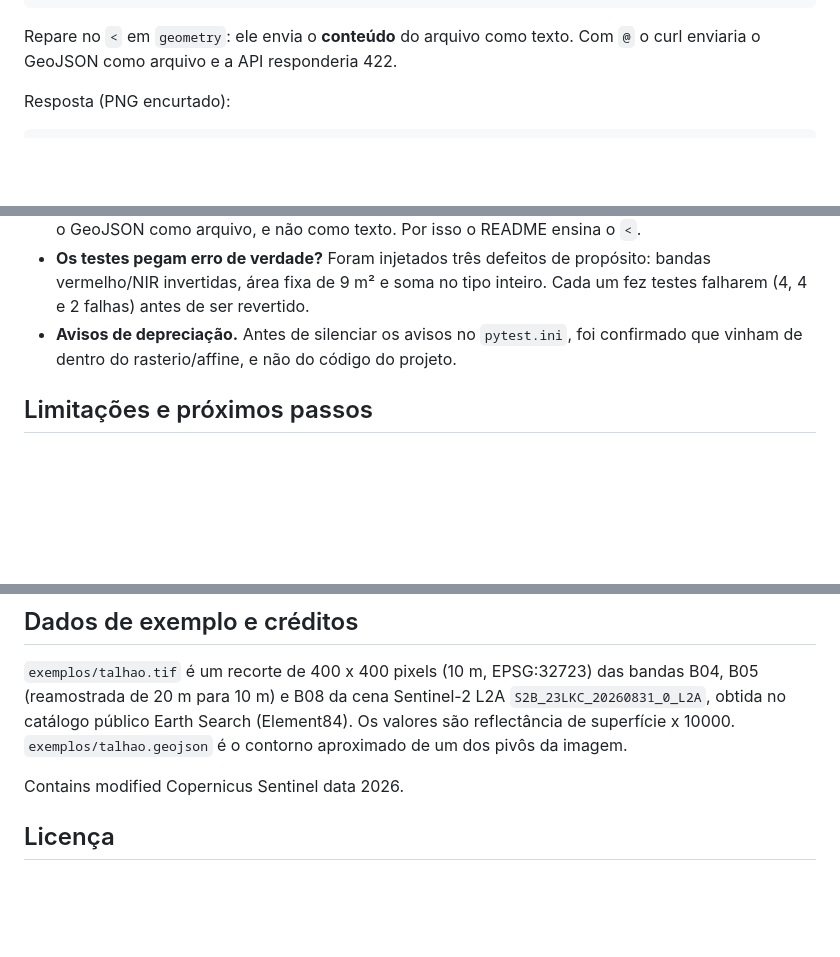
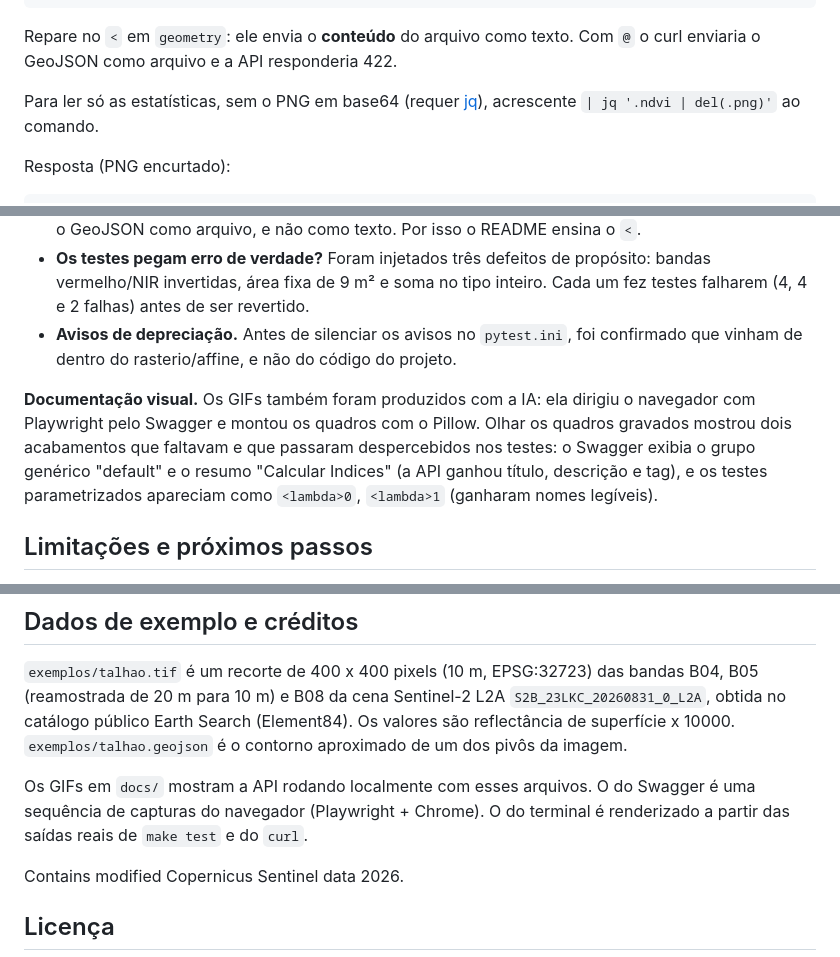
Before and after one commit to vinicioslimer/indices-vegetacao-c4, a Markdown page: README.md, 3 parts joined by grey strips. Drawn GitHub-style; blank space fills up the shorter version.

```diff
--- a/README.md
+++ b/README.md
@@ -79,6 +100,9 @@ curl -F file=@exemplos/talhao.tif -F red=1 -F rededge=2 -F nir=3 \
 
 Repare no `<` em `geometry`: ele envia o **conteúdo** do arquivo como texto. Com `@` o curl
 enviaria o GeoJSON como arquivo e a API responderia 422.
+
+Para ler só as estatísticas, sem o PNG em base64 (requer [jq](https://jqlang.org/)), acrescente
+`| jq '.ndvi | del(.png)'` ao comando.
 
 Resposta (PNG encurtado):
 
@@ -180,6 +204,12 @@ testada da mesma ideia, com dados abertos do Sentinel-2, sem código nem dados d
 - **Avisos de depreciação.** Antes de silenciar os avisos no `pytest.ini`, foi confirmado que
   vinham de dentro do rasterio/affine, e não do código do projeto.
 
+**Documentação visual.** Os GIFs também foram produzidos com a IA: ela dirigiu o navegador com
+Playwright pelo Swagger e montou os quadros com o Pillow. Olhar os quadros gravados mostrou dois
+acabamentos que faltavam e que passaram despercebidos nos testes: o Swagger exibia o grupo
+genérico "default" e o resumo "Calcular Indices" (a API ganhou título, descrição e tag), e os
+testes parametrizados apareciam como `<lambda>0`, `<lambda>1` (ganharam nomes legíveis).
+
 ## Limitações e próximos passos
 
 - **Sem máscara de nuvem e sombra.** Pixels de nuvem entram nas estatísticas. O próximo passo
@@ -201,6 +231,10 @@ testada da mesma ideia, com dados abertos do Sentinel-2, sem código nem dados d
 no catálogo público Earth Search (Element84). Os valores são reflectância de superfície x 10000.
 `exemplos/talhao.geojson` é o contorno aproximado de um dos pivôs da imagem.
 
+Os GIFs em `docs/` mostram a API rodando localmente com esses arquivos. O do Swagger é uma
+sequência de capturas do navegador (Playwright + Chrome). O do terminal é renderizado a partir das
+saídas reais de `make test` e do `curl`.
+
 Contains modified Copernicus Sentinel data 2026.
 
 ## Licença
```
Also changed, not shown: other parts of README.md (+22 -1 lines), docs/demo-swagger.gif (added), docs/demo-terminal.gif (added), 1 other file.
